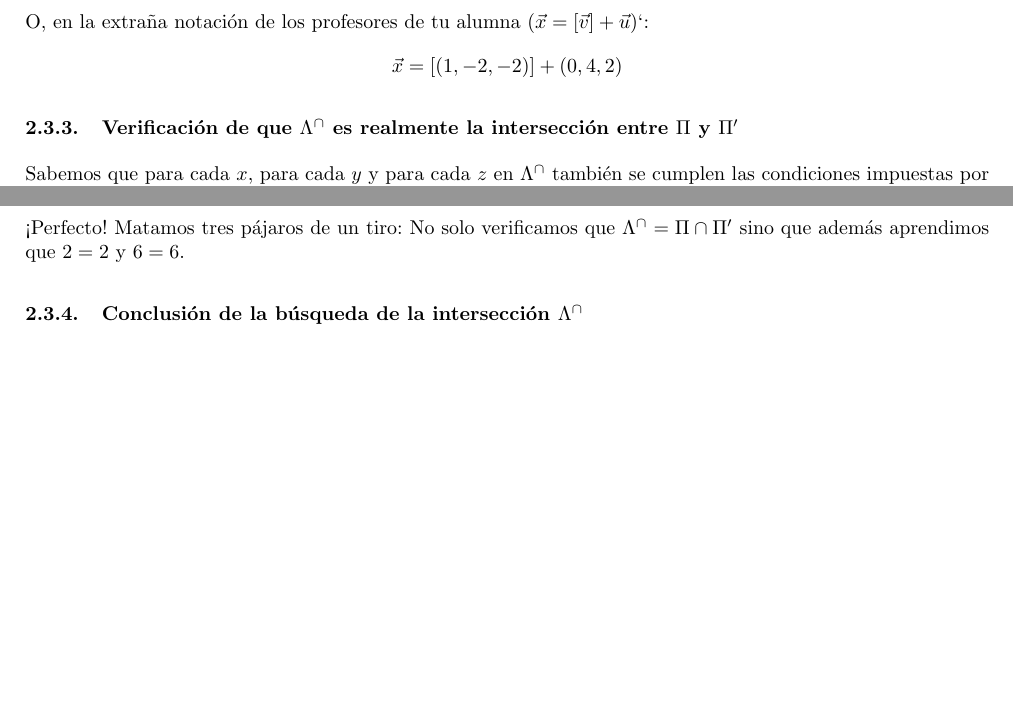
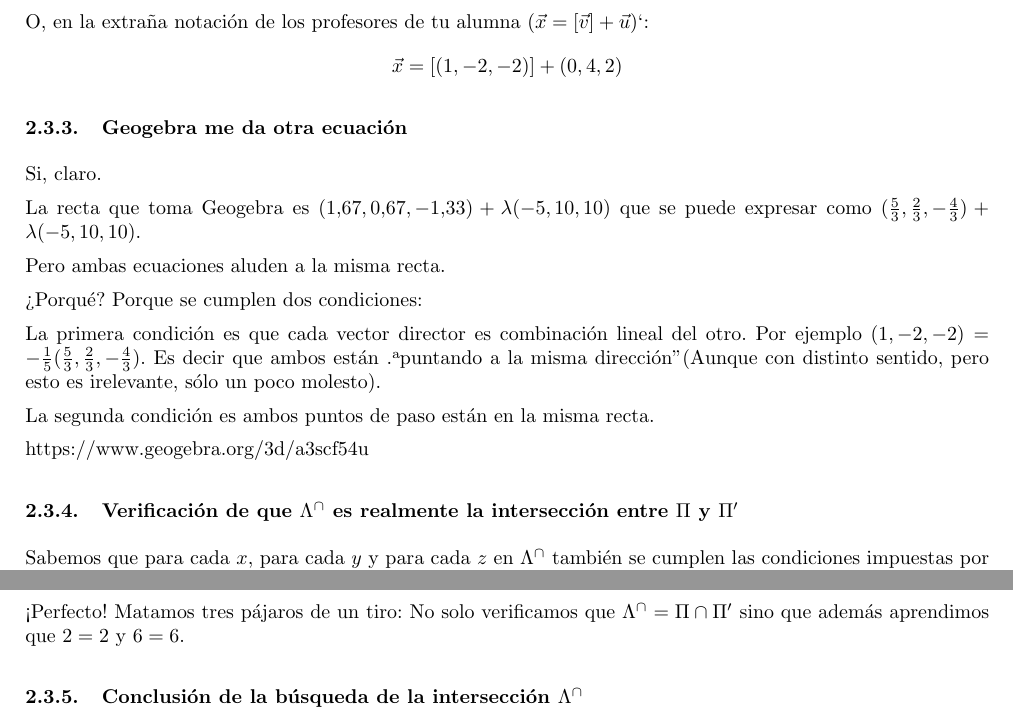
Before and after one commit to juanvia/el15pdf, a LaTeX paper (el15.tex): two parts of page 3 of 7, joined at a grey line, cut so that both start at the same text, the shorter picture padded with empty space. Compiled offline with pdfLaTeX.

Commit message:
Geogebra 1

```diff
--- a/el15.tex
+++ b/el15.tex
@@ -169,6 +169,27 @@ O, en la extraña notación de los profesores de tu alumna ($\vec{x} = [\vec{v}]
 $$
   \vec{x} = [(1,-2,-2)] + (0,4,2)
 $$
+
+
+\subsubsection{Geogebra me da otra ecuación}
+
+Si, claro.
+
+La recta que toma Geogebra es $(1.67,0.67,-1.33) + \lambda(-5,10,10)$
+que se puede expresar como $(\frac{5}{3},\frac{2}{3},-\frac{4}{3}) + \lambda(-5,10,10)$.
+
+
+Pero ambas ecuaciones aluden a la misma recta.
+
+¿Porqué? Porque se cumplen dos condiciones:
+
+La primera condición es que cada vector director es combinación lineal del otro. Por ejemplo
+$(1,-2,-2) =  -\frac{1}{5}(\frac{5}{3},\frac{2}{3},-\frac{4}{3})$. Es decir que ambos están "apuntando
+a la misma dirección" (Aunque con distinto sentido, pero esto es irelevante, sólo un poco molesto).
+
+La segunda condición es ambos puntos de paso están en la misma recta.
+
+https://www.geogebra.org/3d/a3scf54u
 
 
 \subsubsection{Verificación de que $\Lambda^\cap$ es realmente la intersección entre $\Pi$ y $\Pi'$}
```
Also changed, not shown: el15.pdf, 7 other files.
